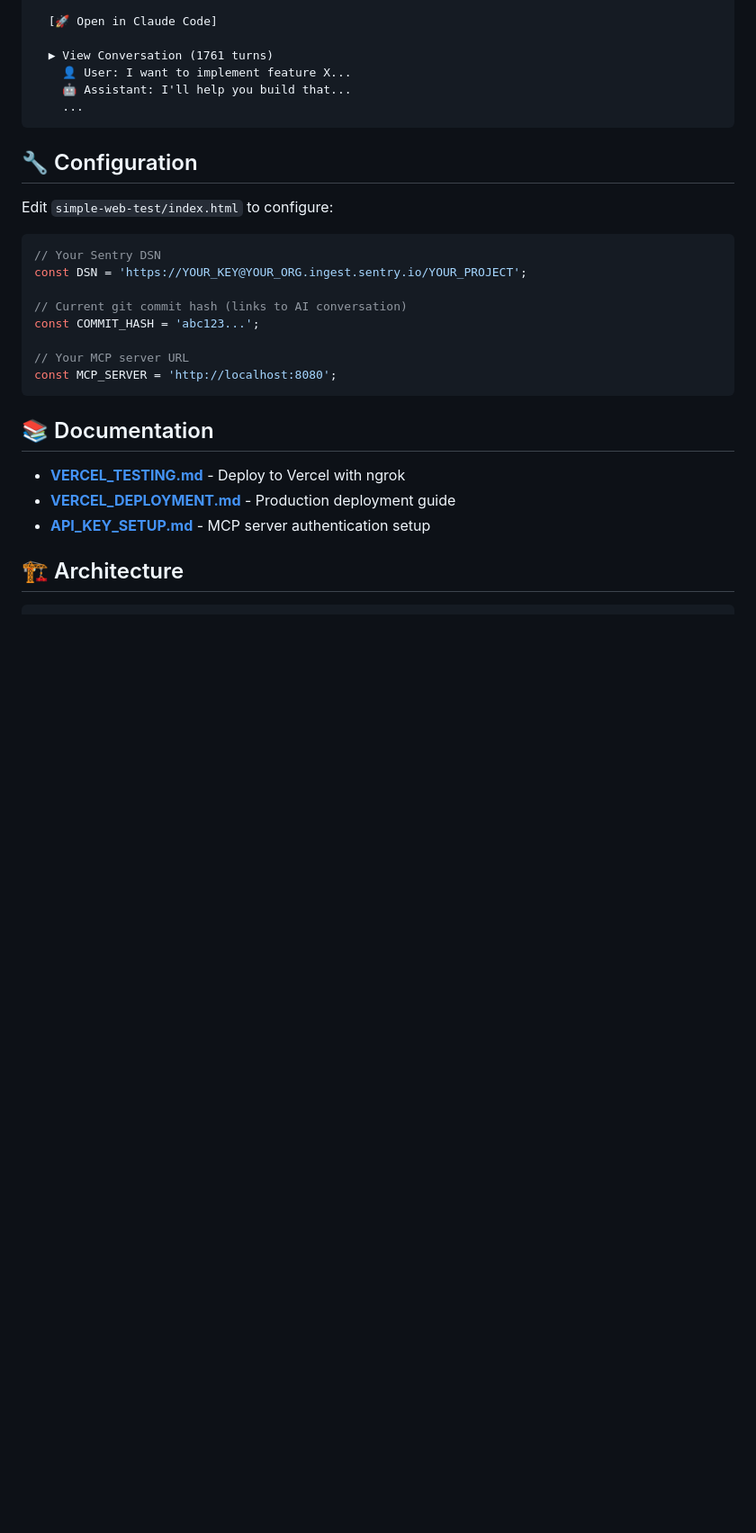
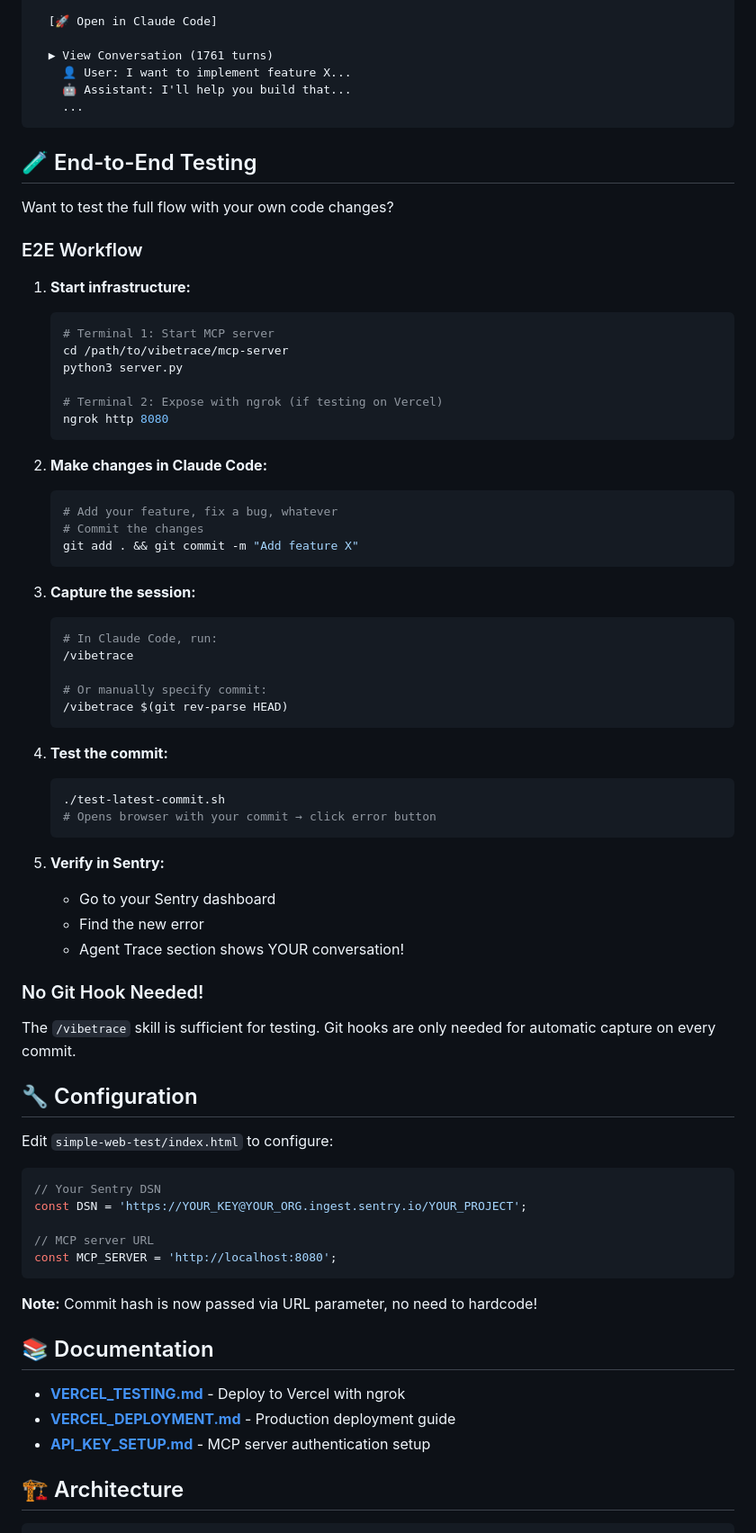
Before and after one commit to antonis/sentry-agent-trace-demo, a Markdown page: README.md, the part around one of its changes. Shown at 90% size. Drawn GitHub-style; blank space fills up the shorter version.

Commit message:
Document simplified E2E testing workflow
- Add E2E testing section with step-by-step instructions
- Document skill-based approach (no git hook needed)
- Update Quick Start with test-latest-commit.sh
- Remove outdated manual commit hash configuration

Co-Authored-By: Claude Sonnet 4.5 <noreply@anthropic.com>

````diff
--- a/README.md
+++ b/README.md
@@ -37,6 +50,53 @@ open simple-web-test/index.html
     ...
 ```
 
+## 🧪 End-to-End Testing
+
+Want to test the full flow with your own code changes?
+
+### E2E Workflow
+
+1. **Start infrastructure:**
+   ```bash
+   # Terminal 1: Start MCP server
+   cd /path/to/vibetrace/mcp-server
+   python3 server.py
+
+   # Terminal 2: Expose with ngrok (if testing on Vercel)
+   ngrok http 8080
+   ```
+
+2. **Make changes in Claude Code:**
+   ```bash
+   # Add your feature, fix a bug, whatever
+   # Commit the changes
+   git add . && git commit -m "Add feature X"
+   ```
+
+3. **Capture the session:**
+   ```bash
+   # In Claude Code, run:
+   /vibetrace
+
+   # Or manually specify commit:
+   /vibetrace $(git rev-parse HEAD)
+   ```
+
+4. **Test the commit:**
+   ```bash
+   ./test-latest-commit.sh
+   # Opens browser with your commit → click error button
+   ```
+
+5. **Verify in Sentry:**
+   - Go to your Sentry dashboard
+   - Find the new error
+   - Agent Trace section shows YOUR conversation!
+
+### No Git Hook Needed!
+
+The `/vibetrace` skill is sufficient for testing. Git hooks are only needed for automatic capture on every commit.
+
 ## 🔧 Configuration
 
 Edit `simple-web-test/index.html` to configure:
@@ -45,12 +105,11 @@ Edit `simple-web-test/index.html` to configure:
 // Your Sentry DSN
 const DSN = 'https://YOUR_KEY@YOUR_ORG.ingest.sentry.io/YOUR_PROJECT';
 
-// Current git commit hash (links to AI conversation)
-const COMMIT_HASH = 'abc123...';
-
-// Your MCP server URL
+// MCP server URL
 const MCP_SERVER = 'http://localhost:8080';
 ```
+
+**Note:** Commit hash is now passed via URL parameter, no need to hardcode!
 
 ## 📚 Documentation
 
````
Also changed, not shown: other parts of README.md (+15 -2 lines).
